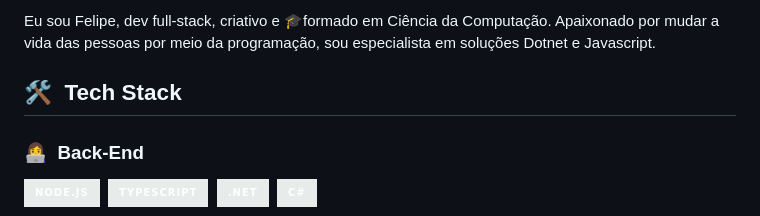
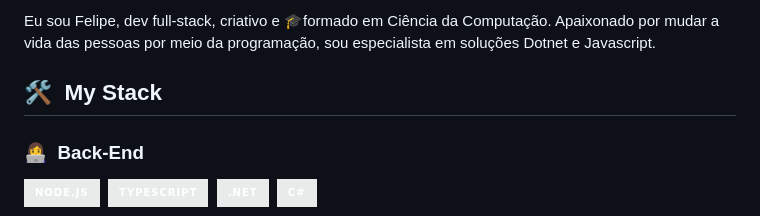
Before and after one commit to felipeAguiarCode/felipeAguiarCode, a Markdown page: README.md, the part around one of its changes. Drawn GitHub-style; badges without logos.

```diff
--- a/README.md
+++ b/README.md
@@ -31,7 +40,7 @@ Olá! 👋
 
 Eu sou Felipe, dev full-stack, criativo e 🎓formado em Ciência da Computação. Apaixonado por mudar a vida das pessoas por meio da programação, sou especialista em soluções Dotnet e Javascript.
 
-## 🛠 &nbsp;Tech Stack
+## 🛠 &nbsp;My Stack
 
 ### 👩‍💻 &nbsp;Back-End
 
```
Also changed, not shown: other parts of README.md (+15 -6 lines), .github/assets/lineBar.png (added), 2 other files.
